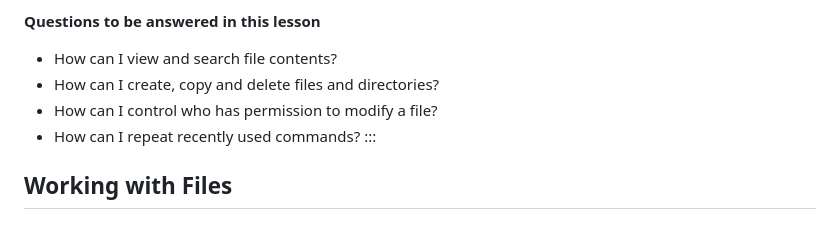
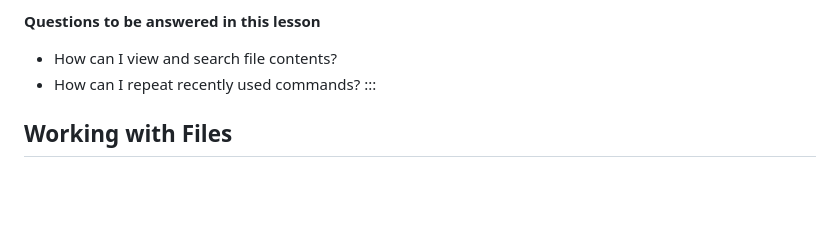
Before and after one commit to hshsl-training/intro-to-programming, a Markdown page: shell_lesson/03-working-with-files-part01.md, the part around the change. Rendered like a GitHub page; blank space fills up the shorter version.

Commit message:
Deleted questions that are not related to this lesson

```diff
--- a/shell_lesson/03-working-with-files-part01.md
+++ b/shell_lesson/03-working-with-files-part01.md
@@ -17,8 +17,6 @@ CDABS has modified this lesson to better fit our techonogical capabilities.
 **Questions to be answered in this lesson**
 
 - How can I view and search file contents?
-- How can I create, copy and delete files and directories?
-- How can I control who has permission to modify a file?
 - How can I repeat recently used commands?
 :::
 
```
